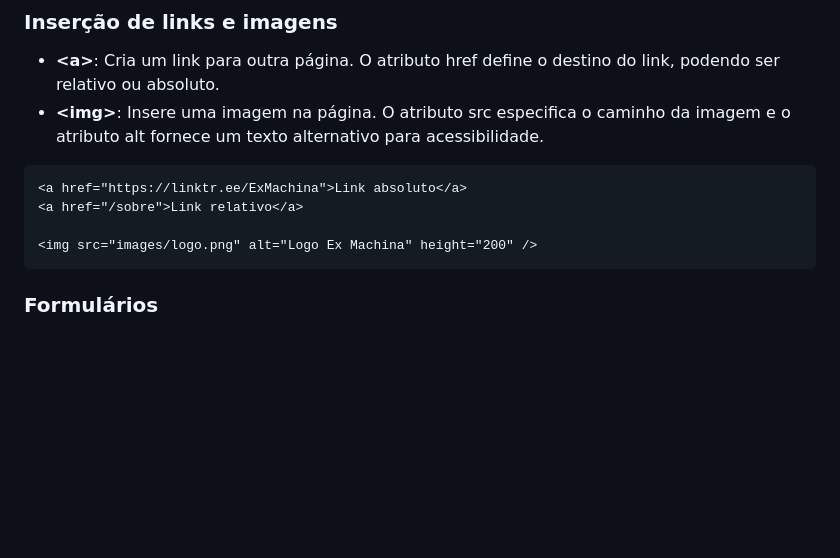
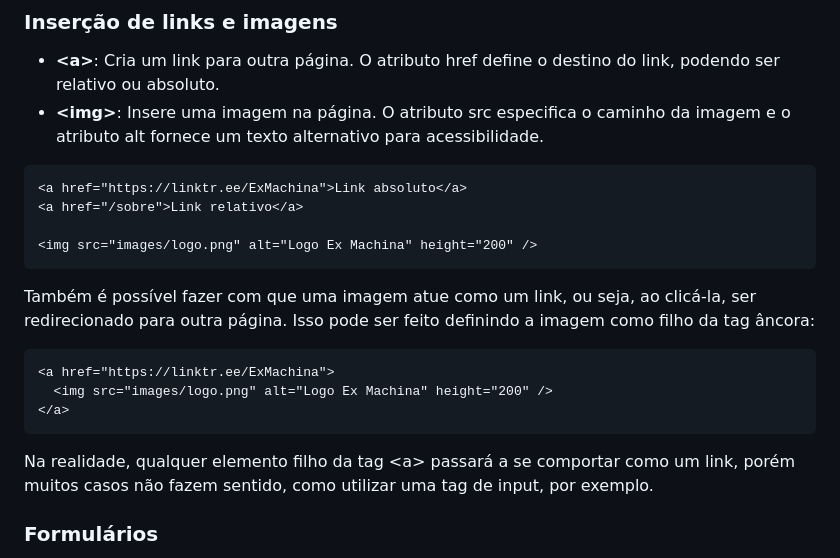
Before and after one commit to PedroWChaves/html-e-css, a Markdown page: README.md, the part around the change. Rendered like a GitHub page; blank space fills up the shorter version.

Commit message:
added image as link example

````diff
--- a/README.md
+++ b/README.md
@@ -145,6 +145,16 @@ São utilizados para definir títulos e subtitulos em uma página. Eles vão de
 
 <img src="images/logo.png" alt="Logo Ex Machina" height="200" />
 ```
+
+Também é possível fazer com que uma imagem atue como um link, ou seja, ao clicá-la, ser redirecionado para outra página. Isso pode ser feito definindo a imagem como filho da tag âncora:
+
+```html
+<a href="https://linktr.ee/ExMachina">
+  <img src="images/logo.png" alt="Logo Ex Machina" height="200" />
+</a>
+```
+
+Na realidade, qualquer elemento filho da tag \<a\> passará a se comportar como um link, porém muitos casos não fazem sentido, como utilizar uma tag de input, por exemplo.
 
 ### Formulários
 
````
